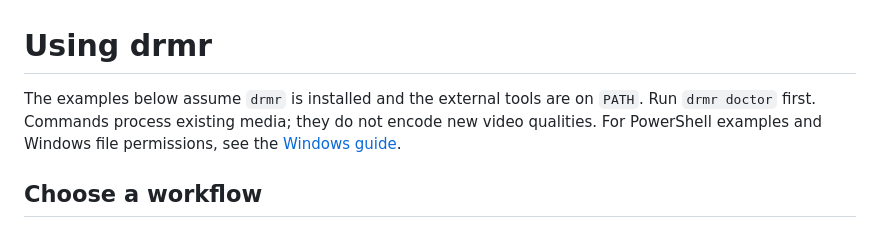
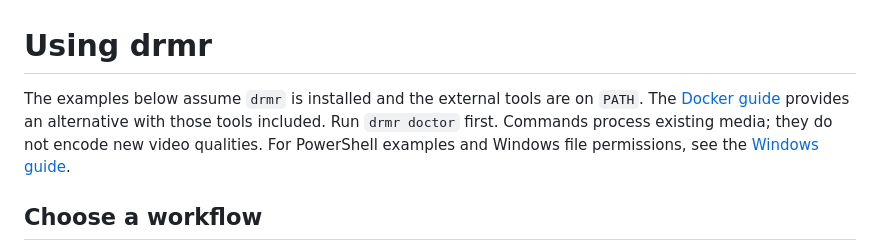
Before and after one commit to kazuhide/drmr, a Markdown page: docs/usage.md, the part around the change. GitHub-like rendering.

```diff
--- a/docs/usage.md
+++ b/docs/usage.md
@@ -1,6 +1,6 @@
 # Using drmr
 
-The examples below assume `drmr` is installed and the external tools are on `PATH`. Run `drmr doctor` first. Commands process existing media; they do not encode new video qualities. For PowerShell examples and Windows file permissions, see the [Windows guide](windows.md).
+The examples below assume `drmr` is installed and the external tools are on `PATH`. The [Docker guide](docker.md) provides an alternative with those tools included. Run `drmr doctor` first. Commands process existing media; they do not encode new video qualities. For PowerShell examples and Windows file permissions, see the [Windows guide](windows.md).
 
 ## Choose a workflow
 
```
Also changed, not shown: README.md (+2 -0 lines), docs/docker.md (added, +86 -0 lines).
